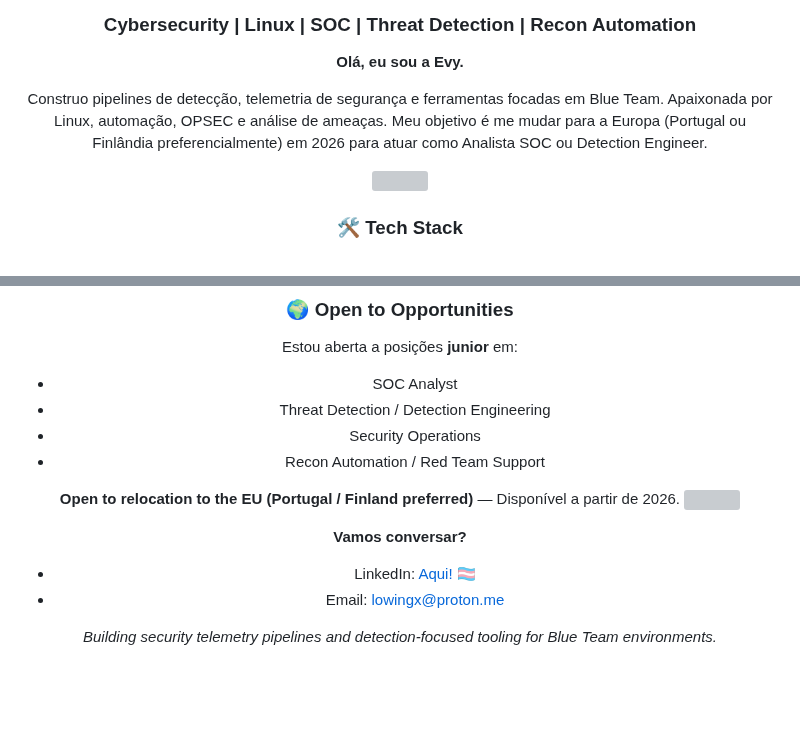
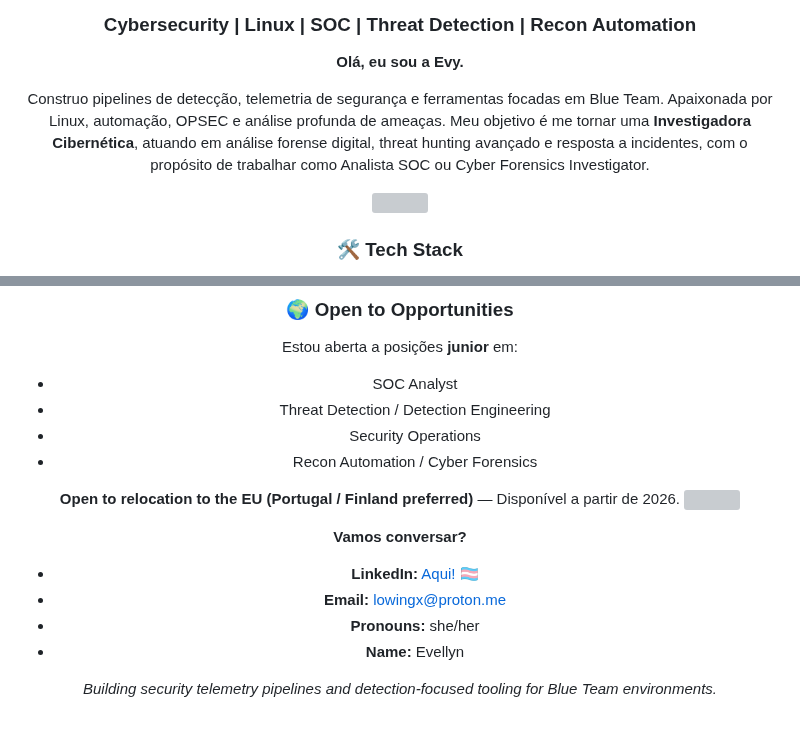
Before and after one commit to Lowingx/Lowingx, a Markdown page: README.md, 2 parts joined by grey strips. GitHub-like rendering; blank space fills up the shorter version; grey boxes are pictures that could not be loaded.

```diff
--- a/README.md
+++ b/README.md
@@ -14,7 +14,7 @@
 
 **Olá, eu sou a Evy.**
 
-Construo pipelines de detecção, telemetria de segurança e ferramentas focadas em Blue Team. Apaixonada por Linux, automação, OPSEC e análise de ameaças. Meu objetivo é me mudar para a Europa (Portugal ou Finlândia preferencialmente) em 2026 para atuar como Analista SOC ou Detection Engineer.
+Construo pipelines de detecção, telemetria de segurança e ferramentas focadas em Blue Team. Apaixonada por Linux, automação, OPSEC e análise profunda de ameaças. Meu objetivo é me tornar uma **Investigadora Cibernética**, atuando em análise forense digital, threat hunting avançado e resposta a incidentes, com o propósito de trabalhar como Analista SOC ou Cyber Forensics Investigator.
 
 <img src="https://user-images.githubusercontent.com/74038190/212284100-561aa473-3905-4a80-b561-0d28506553ee.gif" width="900">
 
@@ -76,13 +76,15 @@ Estou aberta a posições **junior** em:
 - SOC Analyst
 - Threat Detection / Detection Engineering
 - Security Operations
-- Recon Automation / Red Team Support
+- Recon Automation / Cyber Forensics
 
 **Open to relocation to the EU (Portugal / Finland preferred)** — Disponível a partir de 2026.
 <img src="https://user-images.githubusercontent.com/74038190/212284100-561aa473-3905-4a80-b561-0d28506553ee.gif" width="900">
 
 **Vamos conversar?**
-- LinkedIn: [Aqui!](https://www.linkedin.com/in/gustavo-almeida-ti/) 🏳️‍⚧️
-- Email: lowingx@proton.me
+- **LinkedIn:** [Aqui!](https://www.linkedin.com/in/gustavo-almeida-ti/) 🏳️‍⚧️
+- **Email:** lowingx@proton.me
+- **Pronouns:** she/her
+- **Name:** Evellyn
 
 *Building security telemetry pipelines and detection-focused tooling for Blue Team environments.*
```
